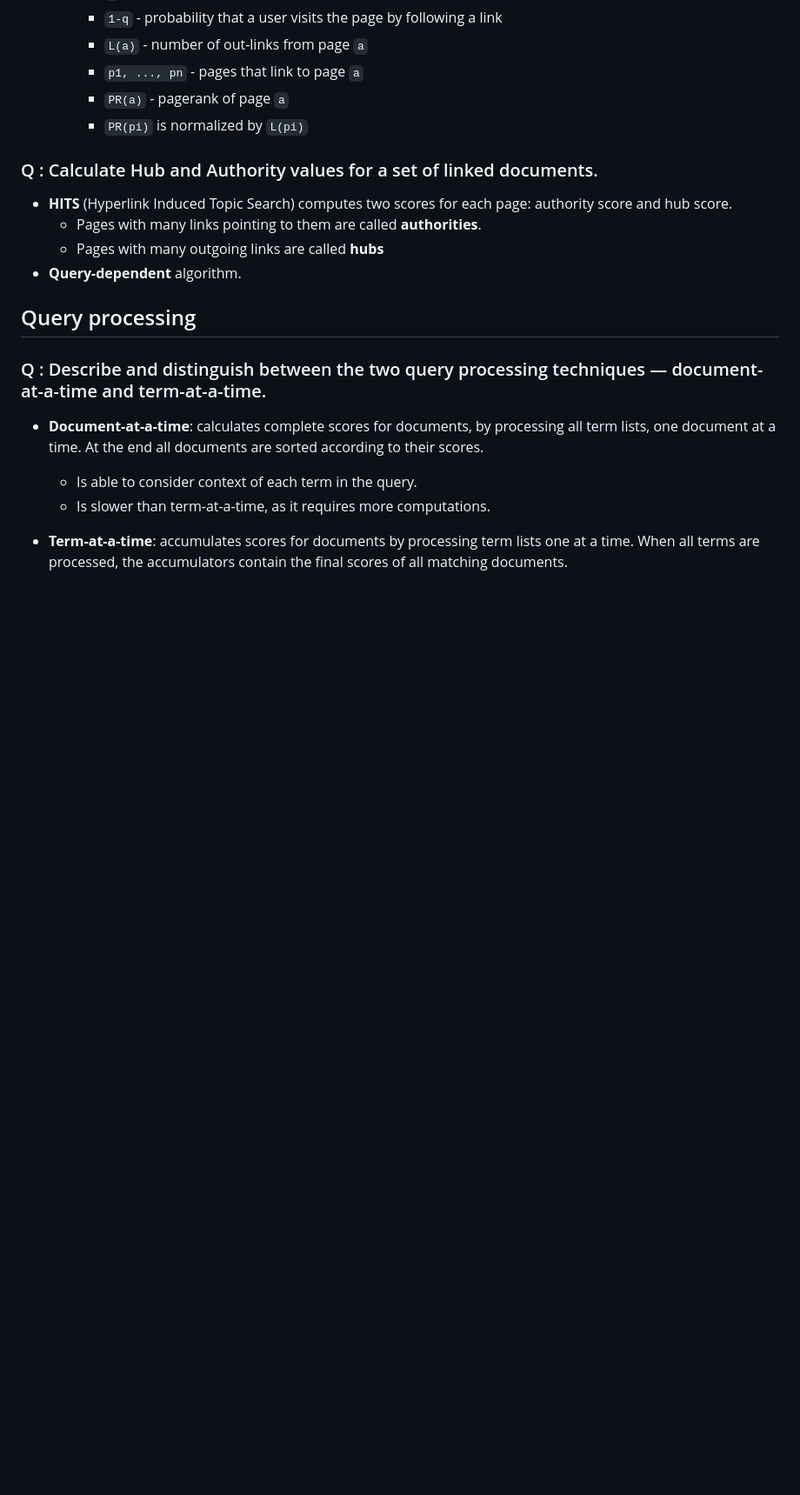
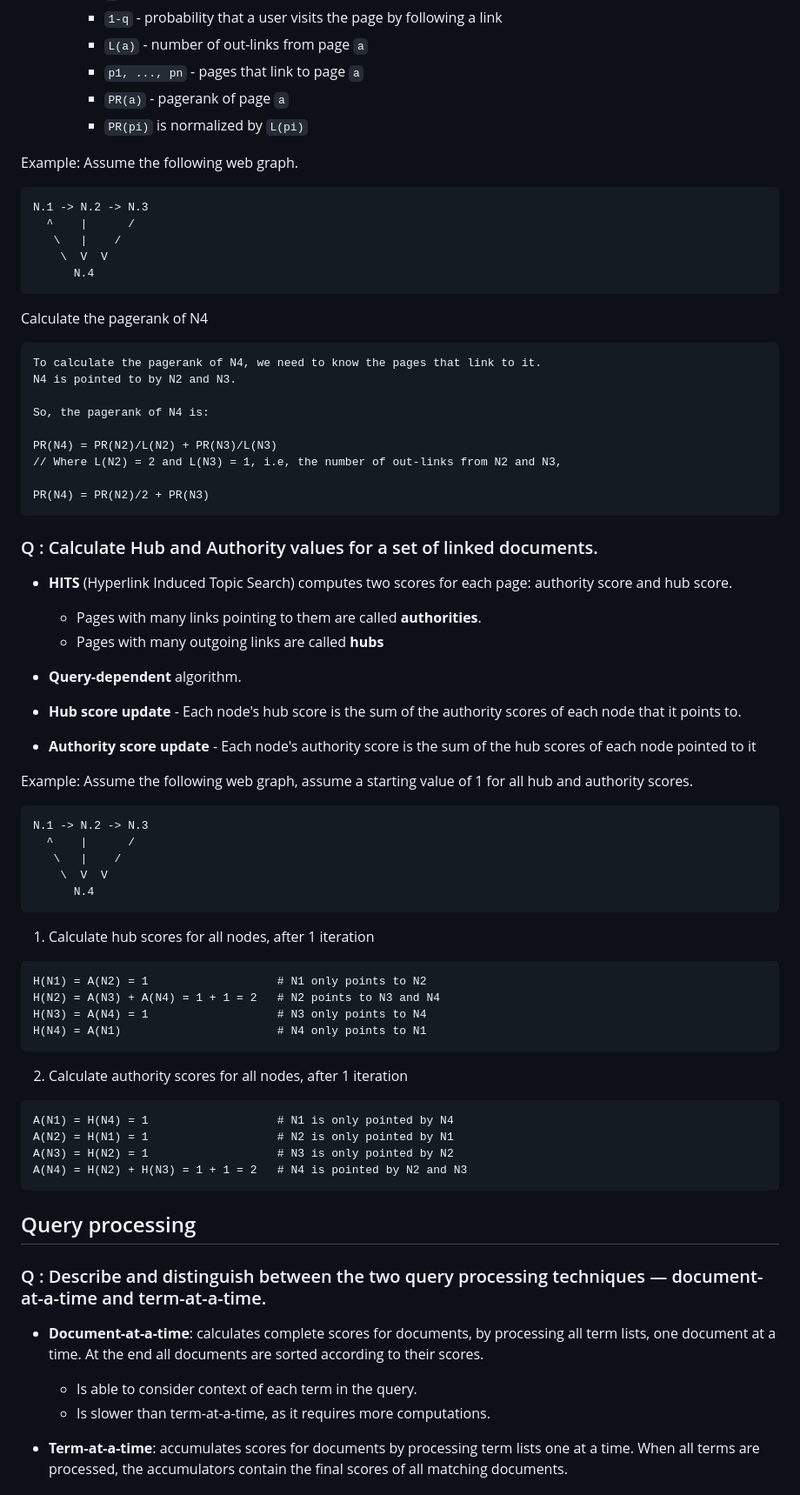
Before and after one commit to carlosverissimo3001/FEUP-PRI, a Markdown page: exam.md, the part around the change. Shown: that part at 87% size. Rendered like a GitHub page; blank space fills up the shorter version.

Commit message:
exam notes : added pagerank and hits examples

````diff
--- a/exam.md
+++ b/exam.md
@@ -880,12 +880,61 @@ Important feature for image search.
     - `PR(a)` - pagerank of page `a`
     - `PR(pi)` is normalized by `L(pi)`
 
+Example: Assume the following web graph.
+```
+N.1 -> N.2 -> N.3
+  ^    |      /
+   \   |    /
+    \  V  V
+      N.4
+```
+Calculate the pagerank of N4
+```
+To calculate the pagerank of N4, we need to know the pages that link to it.
+N4 is pointed to by N2 and N3.
+
+So, the pagerank of N4 is:
+
+PR(N4) = PR(N2)/L(N2) + PR(N3)/L(N3)
+// Where L(N2) = 2 and L(N3) = 1, i.e, the number of out-links from N2 and N3,
+
+PR(N4) = PR(N2)/2 + PR(N3)
+```
+
 ### Q : Calculate Hub and Authority values for a set of linked documents.
 
 - **HITS** (Hyperlink Induced Topic Search) computes two scores for each page: authority score and hub score.
   - Pages with many links pointing to them are called **authorities**.
   - Pages with many outgoing links are called **hubs**
 - **Query-dependent** algorithm.
+
+- **Hub score update** - Each node's hub score is the sum of the authority scores of each node that it points to.
+- **Authority score update** - Each node's authority score is the sum of the hub scores of each node pointed to it
+
+Example: Assume the following web graph, assume a starting value of 1 for all hub and authority scores.
+```
+N.1 -> N.2 -> N.3
+  ^    |      /
+   \   |    /
+    \  V  V
+      N.4
+```
+1. Calculate hub scores for all nodes, after 1 iteration
+```md
+H(N1) = A(N2) = 1                   # N1 only points to N2
+H(N2) = A(N3) + A(N4) = 1 + 1 = 2   # N2 points to N3 and N4
+H(N3) = A(N4) = 1                   # N3 only points to N4
+H(N4) = A(N1)                       # N4 only points to N1
+```
+2. Calculate authority scores for all nodes, after 1 iteration
+```md
+A(N1) = H(N4) = 1                   # N1 is only pointed by N4
+A(N2) = H(N1) = 1                   # N2 is only pointed by N1
+A(N3) = H(N2) = 1                   # N3 is only pointed by N2
+A(N4) = H(N2) + H(N3) = 1 + 1 = 2   # N4 is pointed by N2 and N3
+```
+
+
 
 ## Query processing
 
````
